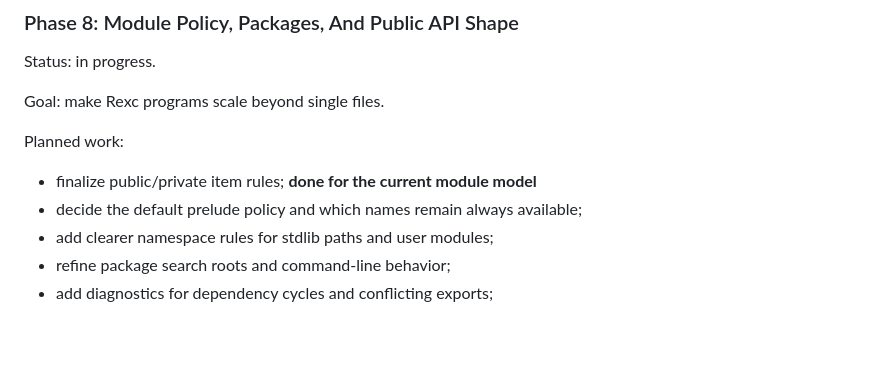
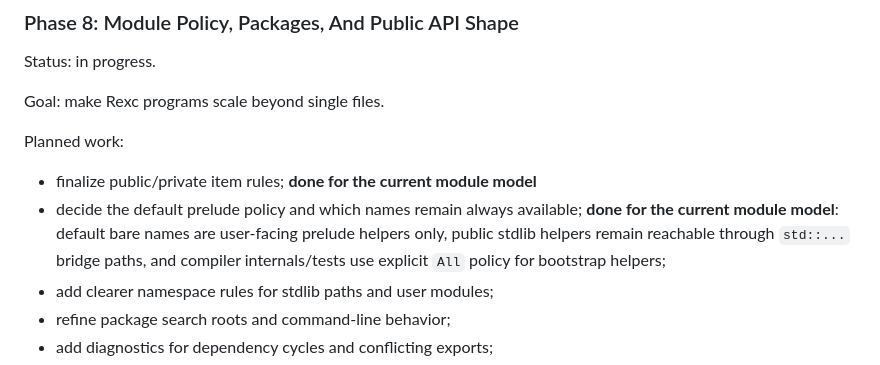
Before and after one commit to drewtenn/rexc, a Markdown page: docs/roadmap.md, the part around the change. GitHub-like rendering; blank space fills up the shorter version.

```diff
--- a/docs/roadmap.md
+++ b/docs/roadmap.md
@@ -273,6 +273,10 @@ Planned work:
 
 - finalize public/private item rules; **done for the current module model**
 - decide the default prelude policy and which names remain always available;
+  **done for the current module model**: default bare names are user-facing
+  prelude helpers only, public stdlib helpers remain reachable through
+  `std::...` bridge paths, and compiler internals/tests use explicit `All`
+  policy for bootstrap helpers;
 - add clearer namespace rules for stdlib paths and user modules;
 - refine package search roots and command-line behavior;
 - add diagnostics for dependency cycles and conflicting exports;
```
Also changed, not shown: README.md (+18 -29 lines), 1 other file.
